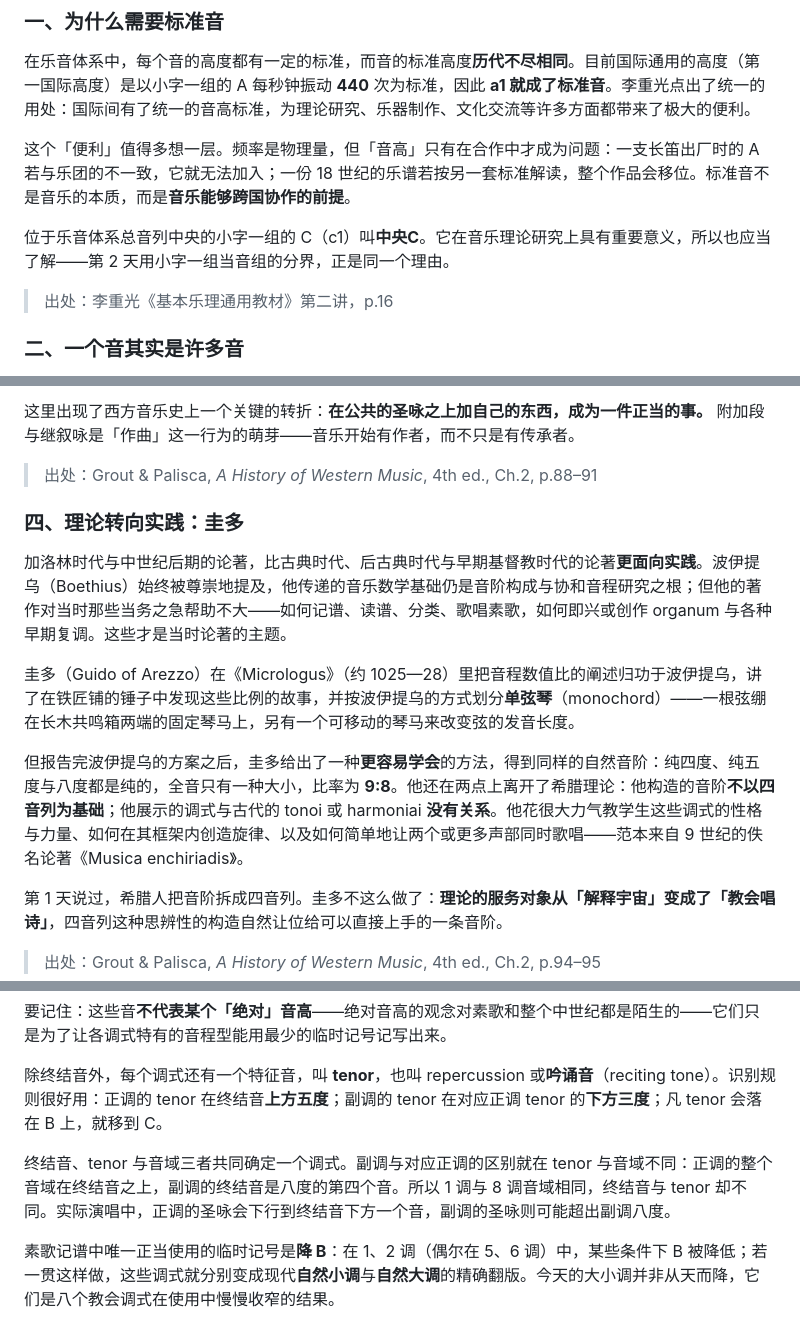
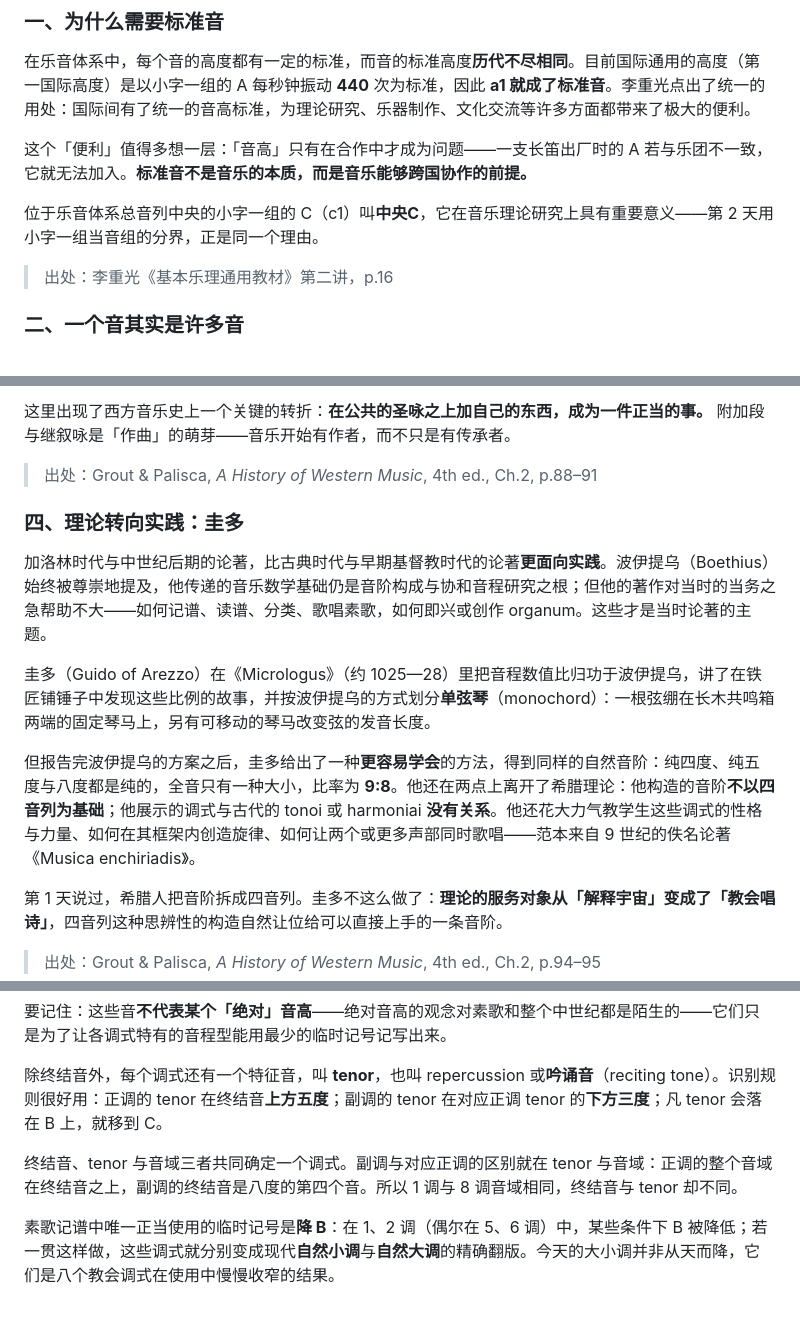
Before and after one commit to Ryonhhh/everyday-music, a Markdown page: data/lessons/day-03.md, 3 parts joined by grey strips. Rendered like a GitHub page.

```diff
--- a/data/lessons/day-03.md
+++ b/data/lessons/day-03.md
@@ -6,9 +6,9 @@
 
 在乐音体系中，每个音的高度都有一定的标准，而音的标准高度**历代不尽相同**。目前国际通用的高度（第一国际高度）是以小字一组的 A 每秒钟振动 **440** 次为标准，因此 **a1 就成了标准音**。李重光点出了统一的用处：国际间有了统一的音高标准，为理论研究、乐器制作、文化交流等许多方面都带来了极大的便利。
 
-这个「便利」值得多想一层。频率是物理量，但「音高」只有在合作中才成为问题：一支长笛出厂时的 A 若与乐团的不一致，它就无法加入；一份 18 世纪的乐谱若按另一套标准解读，整个作品会移位。标准音不是音乐的本质，而是**音乐能够跨国协作的前提**。
+这个「便利」值得多想一层：「音高」只有在合作中才成为问题——一支长笛出厂时的 A 若与乐团不一致，它就无法加入。**标准音不是音乐的本质，而是音乐能够跨国协作的前提。**
 
-位于乐音体系总音列中央的小字一组的 C（c1）叫**中央C**。它在音乐理论研究上具有重要意义，所以也应当了解——第 2 天用小字一组当音组的分界，正是同一个理由。
+位于乐音体系总音列中央的小字一组的 C（c1）叫**中央C**，它在音乐理论研究上具有重要意义——第 2 天用小字一组当音组的分界，正是同一个理由。
 
 > 出处：李重光《基本乐理通用教材》第二讲，p.16
 
@@ -76,15 +74,15 @@
 
-这里出现了西方音乐史上一个关键的转折：**在公共的圣咏之上加自己的东西，成为一件正当的事。** 附加段与继叙咏是「作曲」这一行为的萌芽——音乐开始有作者，而不只是有传承者。
+这里出现了西方音乐史上一个关键的转折：**在公共的圣咏之上加自己的东西，成为一件正当的事。** 附加段与继叙咏是「作曲」的萌芽——音乐开始有作者，而不只是有传承者。
 
 > 出处：Grout & Palisca, *A History of Western Music*, 4th ed., Ch.2, p.88–91
 
 ### 四、理论转向实践：圭多
 
-加洛林时代与中世纪后期的论著，比古典时代、后古典时代与早期基督教时代的论著**更面向实践**。波伊提乌（Boethius）始终被尊崇地提及，他传递的音乐数学基础仍是音阶构成与协和音程研究之根；但他的著作对当时那些当务之急帮助不大——如何记谱、读谱、分类、歌唱素歌，如何即兴或创作 organum 与各种早期复调。这些才是当时论著的主题。
+加洛林时代与中世纪后期的论著，比古典时代与早期基督教时代的论著**更面向实践**。波伊提乌（Boethius）始终被尊崇地提及，他传递的音乐数学基础仍是音阶构成与协和音程研究之根；但他的著作对当时的当务之急帮助不大——如何记谱、读谱、分类、歌唱素歌，如何即兴或创作 organum。这些才是当时论著的主题。
 
-圭多（Guido of Arezzo）在《Micrologus》（约 1025—28）里把音程数值比的阐述归功于波伊提乌，讲了在铁匠铺的锤子中发现这些比例的故事，并按波伊提乌的方式划分**单弦琴**（monochord）——一根弦绷在长木共鸣箱两端的固定琴马上，另有一个可移动的琴马来改变弦的发音长度。
+圭多（Guido of Arezzo）在《Micrologus》（约 1025—28）里把音程数值比归功于波伊提乌，讲了在铁匠铺锤子中发现这些比例的故事，并按波伊提乌的方式划分**单弦琴**（monochord）：一根弦绷在长木共鸣箱两端的固定琴马上，另有可移动的琴马改变弦的发音长度。
 
-但报告完波伊提乌的方案之后，圭多给出了一种**更容易学会**的方法，得到同样的自然音阶：纯四度、纯五度与八度都是纯的，全音只有一种大小，比率为 **9:8**。他还在两点上离开了希腊理论：他构造的音阶**不以四音列为基础**；他展示的调式与古代的 tonoi 或 harmoniai **没有关系**。他花很大力气教学生这些调式的性格与力量、如何在其框架内创造旋律、以及如何简单地让两个或更多声部同时歌唱——范本来自 9 世纪的佚名论著《Musica enchiriadis》。
+但报告完波伊提乌的方案之后，圭多给出了一种**更容易学会**的方法，得到同样的自然音阶：纯四度、纯五度与八度都是纯的，全音只有一种大小，比率为 **9:8**。他还在两点上离开了希腊理论：他构造的音阶**不以四音列为基础**；他展示的调式与古代的 tonoi 或 harmoniai **没有关系**。他还花大力气教学生这些调式的性格与力量、如何在其框架内创造旋律、如何让两个或更多声部同时歌唱——范本来自 9 世纪的佚名论著《Musica enchiriadis》。
 
 第 1 天说过，希腊人把音阶拆成四音列。圭多不这么做了：**理论的服务对象从「解释宇宙」变成了「教会唱诗」**，四音列这种思辨性的构造自然让位给可以直接上手的一条音阶。
 
@@ -98,7 +96,7 @@
 
 除终结音外，每个调式还有一个特征音，叫 **tenor**，也叫 repercussion 或**吟诵音**（reciting tone）。识别规则很好用：正调的 tenor 在终结音**上方五度**；副调的 tenor 在对应正调 tenor 的**下方三度**；凡 tenor 会落在 B 上，就移到 C。
 
-终结音、tenor 与音域三者共同确定一个调式。副调与对应正调的区别就在 tenor 与音域不同：正调的整个音域在终结音之上，副调的终结音是八度的第四个音。所以 1 调与 8 调音域相同，终结音与 tenor 却不同。实际演唱中，正调的圣咏会下行到终结音下方一个音，副调的圣咏则可能超出副调八度。
+终结音、tenor 与音域三者共同确定一个调式。副调与对应正调的区别就在 tenor 与音域：正调的整个音域在终结音之上，副调的终结音是八度的第四个音。所以 1 调与 8 调音域相同，终结音与 tenor 却不同。
 
 素歌记谱中唯一正当使用的临时记号是**降 B**：在 1、2 调（偶尔在 5、6 调）中，某些条件下 B 被降低；若一贯这样做，这些调式就分别变成现代**自然小调**与**自然大调**的精确翻版。今天的大小调并非从天而降，它们是八个教会调式在使用中慢慢收窄的结果。
 
```
Also changed, not shown: other parts of data/lessons/day-03.md (+11 -13 lines), README.md (+14 -0 lines), data/lessons/day-06.md (added, +123 -0 lines), docs/preview/home.png (added), docs/preview/lessons.png (renamed from shot-lessons.png), docs/preview/library.png (renamed from shot-library.png), docs/preview/mobile.png (renamed from shot-mobile.png), docs/preview/rag.png (added).
